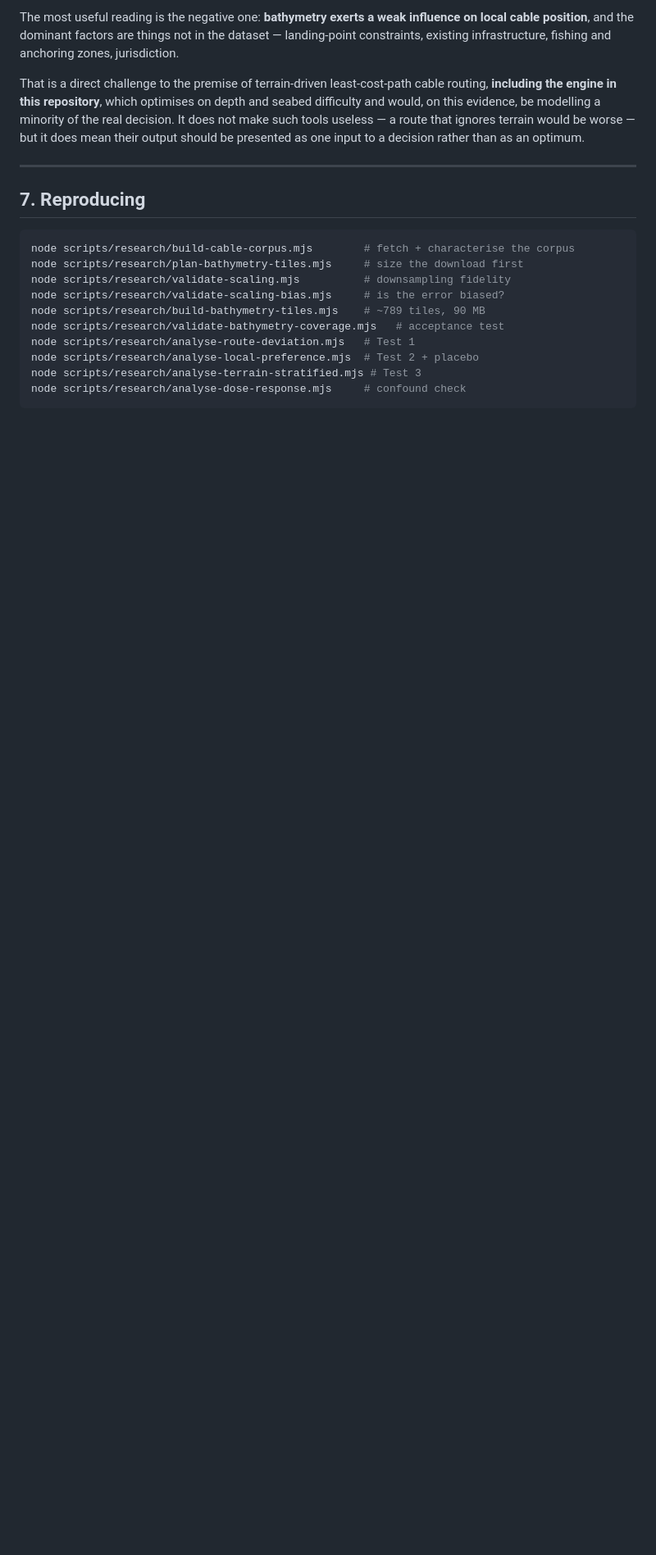
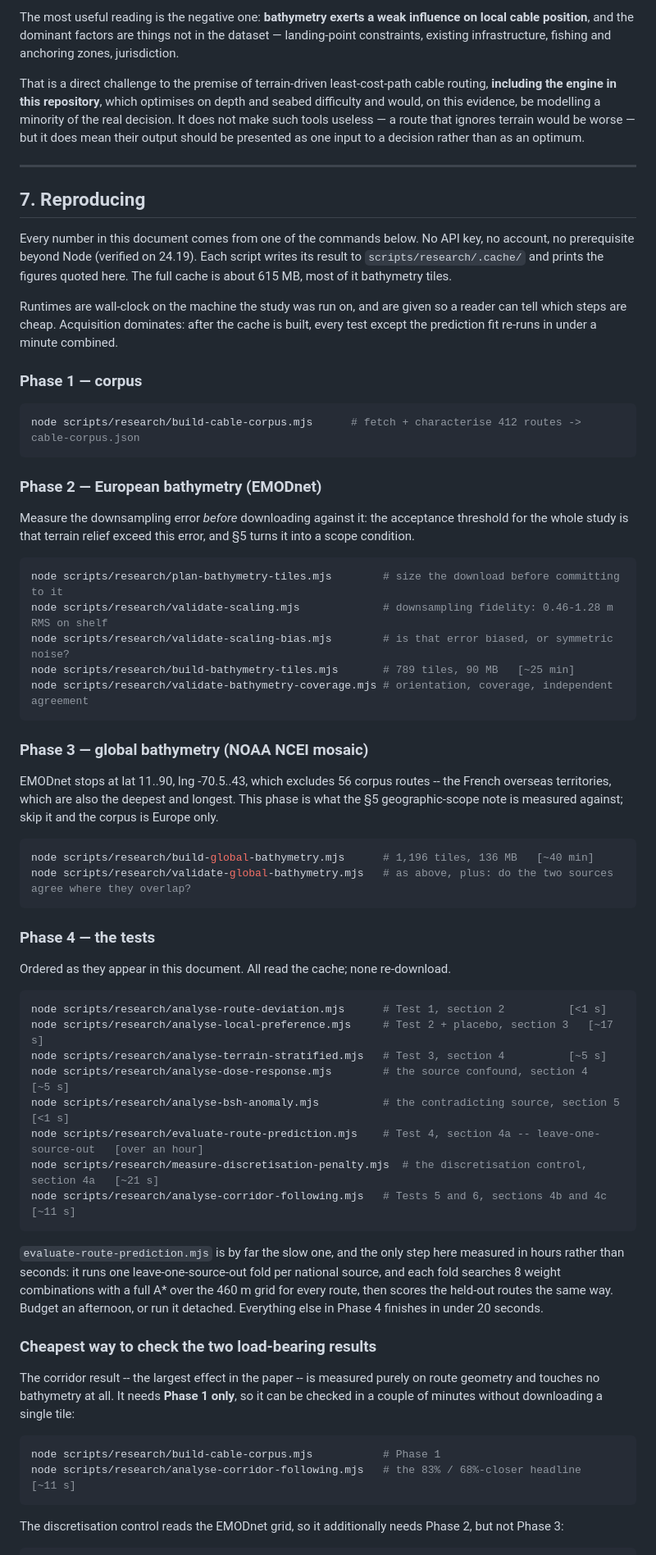
Before and after one commit to ixpavi/subsea-siting, a Markdown page: docs/seabed-route-preference-study.md, the part around one of its changes. Shown at 82% size. GitHub-like rendering; blank space fills up the shorter version.

Commit message:
Document reproduction steps for Tests 4, 5 and 6
Section 7 listed ten commands covering Tests 1-3. Seven scripts existed
that it never mentioned -- including analyse-corridor-following.mjs, which
produces the paper's largest effect, and measure-discretisation-penalty.mjs,
which section 8 claims as a methodological contribution. The two results a
sceptical reader would most want to check were the two they could not run
from the document.

Section 7 now covers all seventeen scripts, grouped by acquisition phase and
mapped to the section each one produces, with measured wall-clock runtimes
so a reader can tell which steps are cheap.

Adds a shortest path to the two load-bearing results. The corridor finding
is measured purely on route geometry and reads no bathymetry at all, so it
re-derives from the corpus alone in about eleven seconds with no tile
download; the discretisation control needs the European grid but not the
global one.

Runtimes, tile counts and cache size are measured on this machine, not
estimated. Every figure quoted in sections 4b, 4c and 5 was re-derived by
running the scripts while writing this. The prediction fit is the one
exception -- it runs for over an hour, and is labelled as such rather than
given a number that was not timed.

````diff
--- a/docs/seabed-route-preference-study.md
+++ b/docs/seabed-route-preference-study.md
@@ -528,16 +528,80 @@ presented as one input to a decision rather than as an optimum.
 
 ## 7. Reproducing
 
+Every number in this document comes from one of the commands below. No API key,
+no account, no prerequisite beyond Node (verified on 24.19). Each script writes
+its result to `scripts/research/.cache/` and prints the figures quoted here. The
+full cache is about 615 MB, most of it bathymetry tiles.
+
+Runtimes are wall-clock on the machine the study was run on, and are given so a
+reader can tell which steps are cheap. Acquisition dominates: after the cache is
+built, every test except the prediction fit re-runs in under a minute combined.
+
+### Phase 1 — corpus
+
 ```bash
-node scripts/research/build-cable-corpus.mjs        # fetch + characterise the corpus
-node scripts/research/plan-bathymetry-tiles.mjs     # size the download first
-node scripts/research/validate-scaling.mjs          # downsampling fidelity
-node scripts/research/validate-scaling-bias.mjs     # is the error biased?
-node scripts/research/build-bathymetry-tiles.mjs    # ~789 tiles, 90 MB
-node scripts/research/validate-bathymetry-coverage.mjs   # acceptance test
-node scripts/research/analyse-route-deviation.mjs   # Test 1
-node scripts/research/analyse-local-preference.mjs  # Test 2 + placebo
-node scripts/research/analyse-terrain-stratified.mjs # Test 3
-node scripts/research/analyse-dose-response.mjs     # confound check
+node scripts/research/build-cable-corpus.mjs      # fetch + characterise 412 routes -> cable-corpus.json
 ```
 
+### Phase 2 — European bathymetry (EMODnet)
+
+Measure the downsampling error *before* downloading against it: the acceptance
+threshold for the whole study is that terrain relief exceed this error, and §5
+turns it into a scope condition.
+
+```bash
+node scripts/research/plan-bathymetry-tiles.mjs        # size the download before committing to it
+node scripts/research/validate-scaling.mjs             # downsampling fidelity: 0.46-1.28 m RMS on shelf
+node scripts/research/validate-scaling-bias.mjs        # is that error biased, or symmetric noise?
+node scripts/research/build-bathymetry-tiles.mjs       # 789 tiles, 90 MB   [~25 min]
+node scripts/research/validate-bathymetry-coverage.mjs # orientation, coverage, independent agreement
+```
+
+### Phase 3 — global bathymetry (NOAA NCEI mosaic)
+
+EMODnet stops at lat 11..90, lng -70.5..43, which excludes 56 corpus routes --
+the French overseas territories, which are also the deepest and longest. This
+phase is what the §5 geographic-scope note is measured against; skip it and the
+corpus is Europe only.
+
+```bash
+node scripts/research/build-global-bathymetry.mjs      # 1,196 tiles, 136 MB   [~40 min]
+node scripts/research/validate-global-bathymetry.mjs   # as above, plus: do the two sources agree where they overlap?
+```
+
+### Phase 4 — the tests
+
+Ordered as they appear in this document. All read the cache; none re-download.
+
+```bash
+node scripts/research/analyse-route-deviation.mjs      # Test 1, section 2          [<1 s]
+node scripts/research/analyse-local-preference.mjs     # Test 2 + placebo, section 3   [~17 s]
+node scripts/research/analyse-terrain-stratified.mjs   # Test 3, section 4          [~5 s]
+node scripts/research/analyse-dose-response.mjs        # the source confound, section 4   [~5 s]
+node scripts/research/analyse-bsh-anomaly.mjs          # the contradicting source, section 5   [<1 s]
+node scripts/research/evaluate-route-prediction.mjs    # Test 4, section 4a -- leave-one-source-out   [over an hour]
+node scripts/research/measure-discretisation-penalty.mjs  # the discretisation control, section 4a   [~21 s]
+node scripts/research/analyse-corridor-following.mjs   # Tests 5 and 6, sections 4b and 4c   [~11 s]
+```
+
+`evaluate-route-prediction.mjs` is by far the slow one, and the only step here
+measured in hours rather than seconds: it runs one leave-one-source-out fold per
+national source, and each fold searches 8 weight combinations with a full A*
+over the 460 m grid for every route, then scores the held-out routes the same
+way. Budget an afternoon, or run it detached. Everything else in Phase 4
+finishes in under 20 seconds.
+
+### Cheapest way to check the two load-bearing results
+
+The corridor result -- the largest effect in the paper -- is measured purely on
+route geometry and touches no bathymetry at all. It needs **Phase 1 only**, so
+it can be checked in a couple of minutes without downloading a single tile:
+
+```bash
+node scripts/research/build-cable-corpus.mjs           # Phase 1
+node scripts/research/analyse-corridor-following.mjs   # the 83% / 68%-closer headline   [~11 s]
+```
+
+The discretisation control reads the EMODnet grid, so it additionally needs
+Phase 2, but not Phase 3:
+
````
Also changed, not shown: other parts of docs/seabed-route-preference-study.md (+23 -3 lines).
